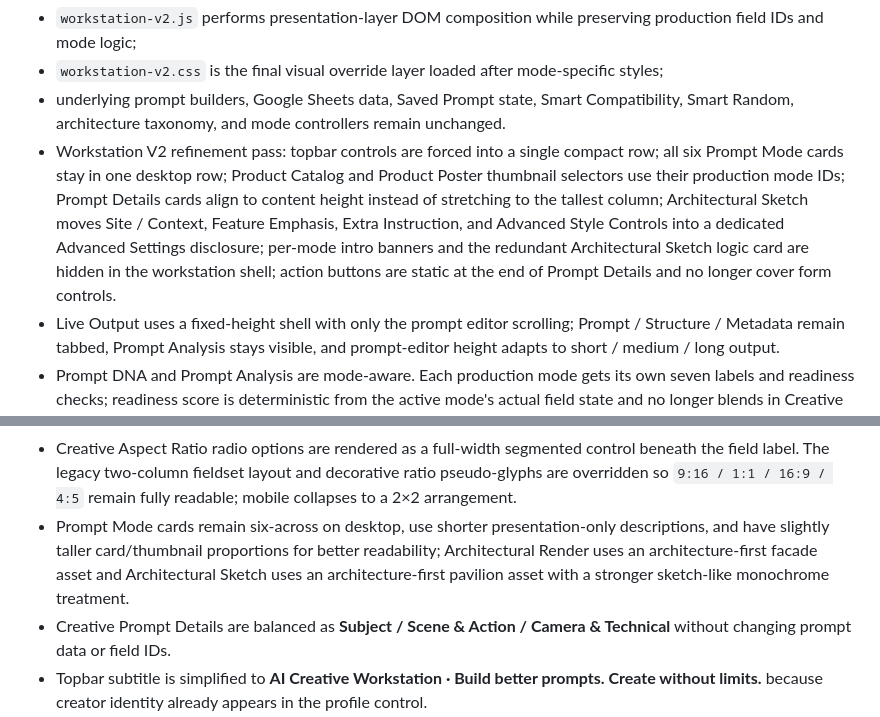
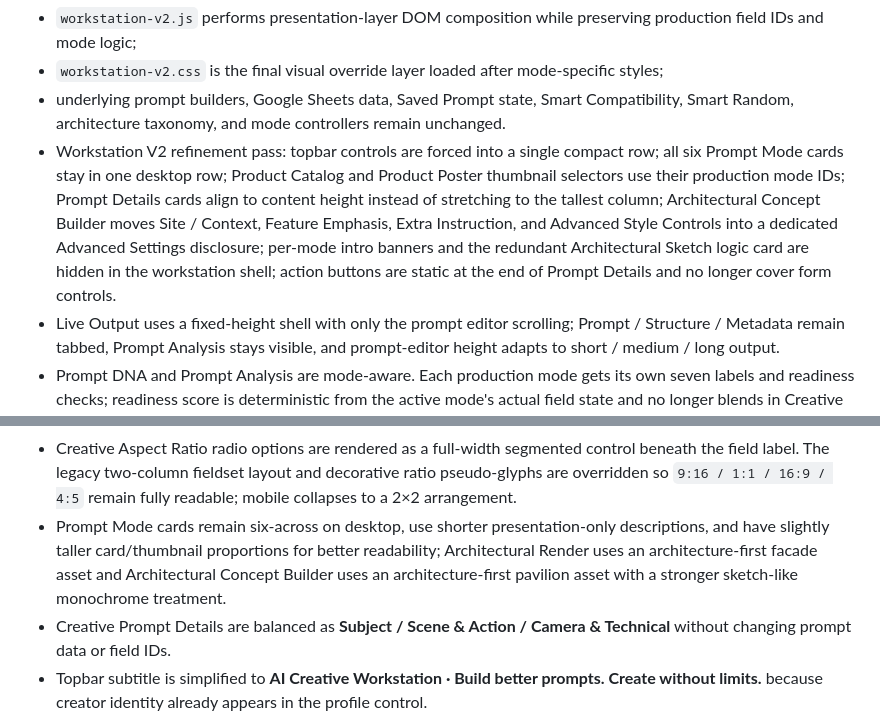
Before and after one commit to andyandriadoria/prompt-generator, a Markdown page: CURRENT_STATE.md, 2 parts joined by grey strips. Rendered like a GitHub page.

```diff
--- a/CURRENT_STATE.md
+++ b/CURRENT_STATE.md
@@ -443,13 +443,13 @@ Implementation:
 - `workstation-v2.js` performs presentation-layer DOM composition while preserving production field IDs and mode logic;
 - `workstation-v2.css` is the final visual override layer loaded after mode-specific styles;
 - underlying prompt builders, Google Sheets data, Saved Prompt state, Smart Compatibility, Smart Random, architecture taxonomy, and mode controllers remain unchanged.
-- Workstation V2 refinement pass: topbar controls are forced into a single compact row; all six Prompt Mode cards stay in one desktop row; Product Catalog and Product Poster thumbnail selectors use their production mode IDs; Prompt Details cards align to content height instead of stretching to the tallest column; Architectural Sketch moves Site / Context, Feature Emphasis, Extra Instruction, and Advanced Style Controls into a dedicated Advanced Settings disclosure; per-mode intro banners and the redundant Architectural Sketch logic card are hidden in the workstation shell; action buttons are static at the end of Prompt Details and no longer cover form controls.
+- Workstation V2 refinement pass: topbar controls are forced into a single compact row; all six Prompt Mode cards stay in one desktop row; Product Catalog and Product Poster thumbnail selectors use their production mode IDs; Prompt Details cards align to content height instead of stretching to the tallest column; Architectural Concept Builder moves Site / Context, Feature Emphasis, Extra Instruction, and Advanced Style Controls into a dedicated Advanced Settings disclosure; per-mode intro banners and the redundant Architectural Sketch logic card are hidden in the workstation shell; action buttons are static at the end of Prompt Details and no longer cover form controls.
 - Live Output uses a fixed-height shell with only the prompt editor scrolling; Prompt / Structure / Metadata remain tabbed, Prompt Analysis stays visible, and prompt-editor height adapts to short / medium / long output.
 - Prompt DNA and Prompt Analysis are mode-aware. Each production mode gets its own seven labels and readiness checks; readiness score is deterministic from the active mode's actual field state and no longer blends in Creative compatibility scores for Architecture/Product modes.
 - The separate Live Output **Visual Preview** card has been removed. Scene/Setting preview now stays contextual beside the field that owns it instead of duplicating imagery in the output panel.
 - In Workstation V2, Setting Preview is re-parented into the active Scene/Setting detail card and rendered as a compact image card with only the selected setting title; descriptive kicker/note/tag metadata are suppressed in the compact shell.
 - Creative Aspect Ratio radio options are rendered as a full-width segmented control beneath the field label. The legacy two-column fieldset layout and decorative ratio pseudo-glyphs are overridden so `9:16 / 1:1 / 16:9 / 4:5` remain fully readable; mobile collapses to a 2×2 arrangement.
-- Prompt Mode cards remain six-across on desktop, use shorter presentation-only descriptions, and have slightly taller card/thumbnail proportions for better readability; Architectural Render uses an architecture-first facade asset and Architectural Sketch uses an architecture-first pavilion asset with a stronger sketch-like monochrome treatment.
+- Prompt Mode cards remain six-across on desktop, use shorter presentation-only descriptions, and have slightly taller card/thumbnail proportions for better readability; Architectural Render uses an architecture-first facade asset and Architectural Concept Builder uses an architecture-first pavilion asset with a stronger sketch-like monochrome treatment.
 - Creative Prompt Details are balanced as **Subject / Scene & Action / Camera & Technical** without changing prompt data or field IDs.
 - Topbar subtitle is simplified to **AI Creative Workstation · Build better prompts. Create without limits.** because creator identity already appears in the profile control.
 - Prompt Analysis shows six mode-relevant checkpoints and always includes **Output**; the underlying readiness score still evaluates all seven Prompt DNA steps.
```
Also changed, not shown: other parts of CURRENT_STATE.md (+34 -1 lines).
